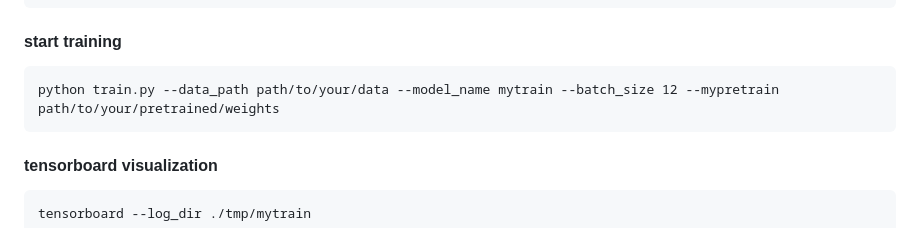
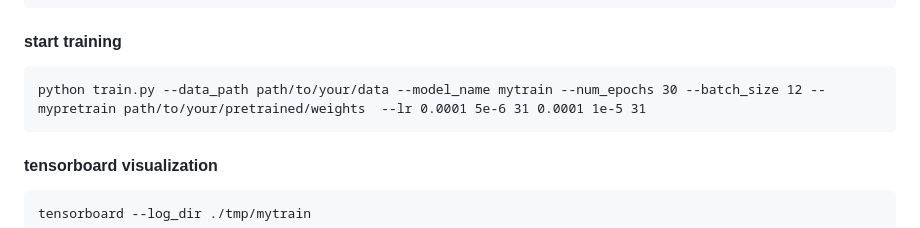
Before and after one commit to Lelevinson/label-free-orchard-depth, a Markdown page: README.md, the part around the change. Drawn GitHub-style.

Commit message:
update default training args

```diff
--- a/README.md
+++ b/README.md
@@ -79,7 +79,7 @@ Please refer to [Monodepth2](https://github.com/nianticlabs/monodepth2) to prepa
     pip install 'git+https://github.com/saadnaeem-dev/pytorch-linear-warmup-cosine-annealing-warm-restarts-weight-decay'
 
 #### start training
-    python train.py --data_path path/to/your/data --model_name mytrain --batch_size 12 --mypretrain path/to/your/pretrained/weights
+    python train.py --data_path path/to/your/data --model_name mytrain --num_epochs 30 --batch_size 12 --mypretrain path/to/your/pretrained/weights  --lr 0.0001 5e-6 31 0.0001 1e-5 31
 
 #### tensorboard visualization
     tensorboard --log_dir ./tmp/mytrain
```
